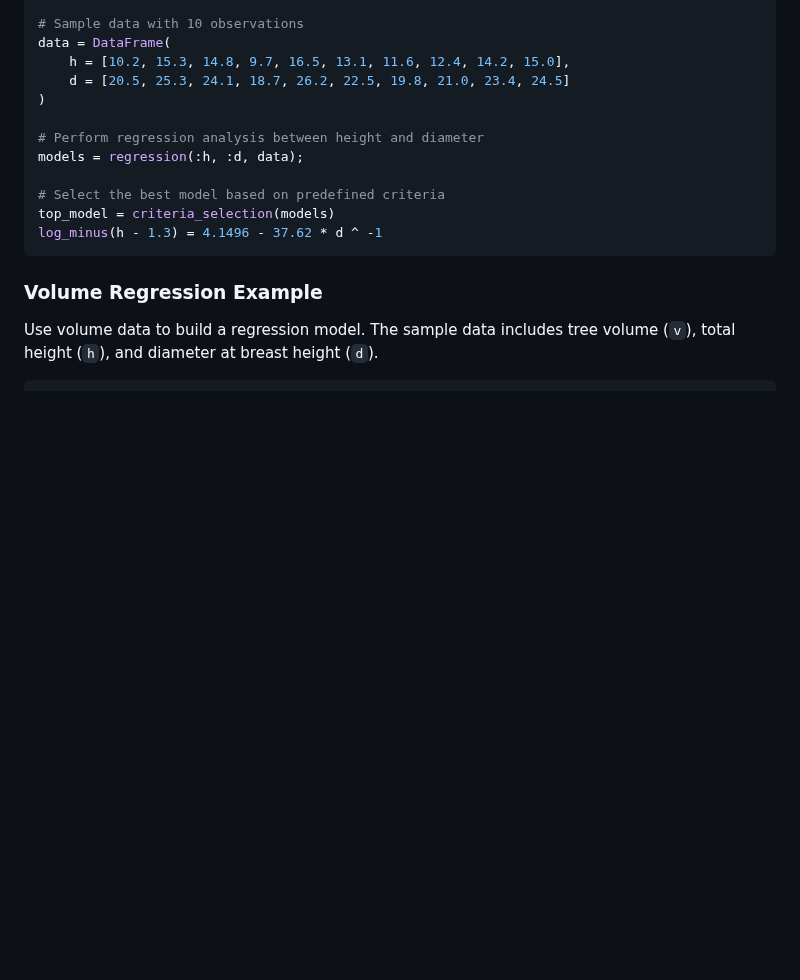
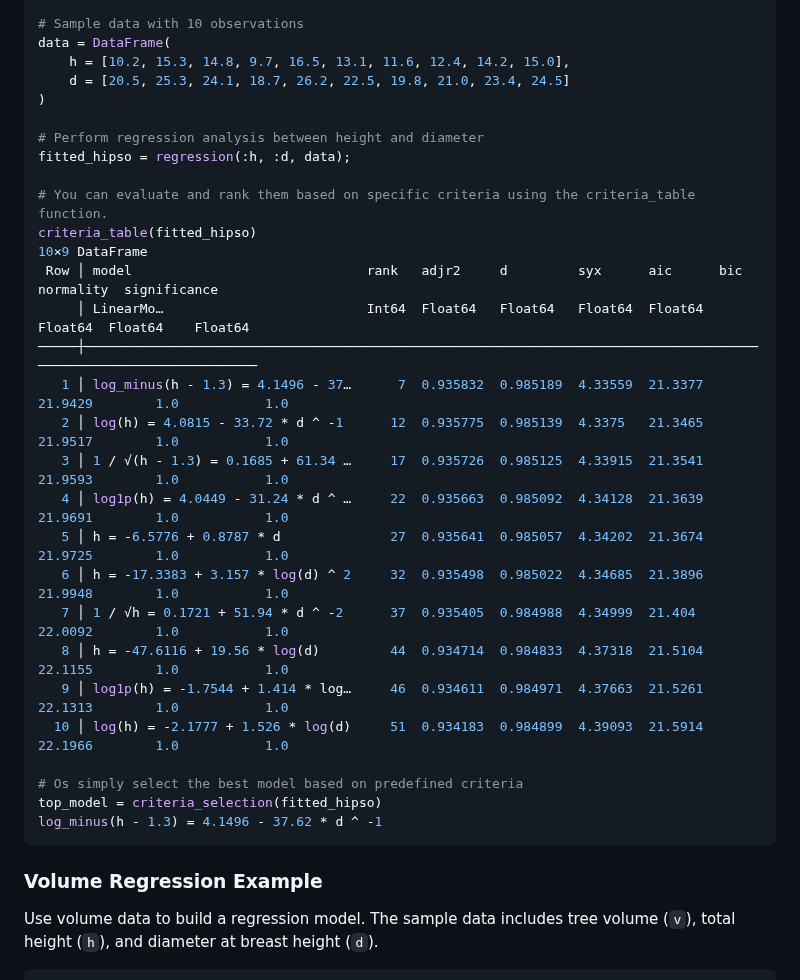
Before and after one commit to marcosdanieldasilva/ForestMensuration.jl, a Markdown page: README.md, the part around one of its changes. Rendered like a GitHub page; blank space fills up the shorter version.

````diff
--- a/README.md
+++ b/README.md
@@ -74,10 +74,27 @@ data = DataFrame(
 )
 
 # Perform regression analysis between height and diameter
-models = regression(:h, :d, data);
+fitted_hipso = regression(:h, :d, data);
 
-# Select the best model based on predefined criteria
-top_model = criteria_selection(models)
+# You can evaluate and rank them based on specific criteria using the criteria_table function.
+criteria_table(fitted_hipso)
+10×9 DataFrame
+ Row │ model                              rank   adjr2     d         syx      aic      bic      normality  significance
+     │ LinearMo…                          Int64  Float64   Float64   Float64  Float64  Float64  Float64    Float64
+─────┼──────────────────────────────────────────────────────────────────────────────────────────────────────────────────
+   1 │ log_minus(h - 1.3) = 4.1496 - 37…      7  0.935832  0.985189  4.33559  21.3377  21.9429        1.0           1.0
+   2 │ log(h) = 4.0815 - 33.72 * d ^ -1      12  0.935775  0.985139  4.3375   21.3465  21.9517        1.0           1.0
+   3 │ 1 / √(h - 1.3) = 0.1685 + 61.34 …     17  0.935726  0.985125  4.33915  21.3541  21.9593        1.0           1.0
+   4 │ log1p(h) = 4.0449 - 31.24 * d ^ …     22  0.935663  0.985092  4.34128  21.3639  21.9691        1.0           1.0
+   5 │ h = -6.5776 + 0.8787 * d              27  0.935641  0.985057  4.34202  21.3674  21.9725        1.0           1.0
+   6 │ h = -17.3383 + 3.157 * log(d) ^ 2     32  0.935498  0.985022  4.34685  21.3896  21.9948        1.0           1.0
+   7 │ 1 / √h = 0.1721 + 51.94 * d ^ -2      37  0.935405  0.984988  4.34999  21.404   22.0092        1.0           1.0
+   8 │ h = -47.6116 + 19.56 * log(d)         44  0.934714  0.984833  4.37318  21.5104  22.1155        1.0           1.0
+   9 │ log1p(h) = -1.7544 + 1.414 * log…     46  0.934611  0.984971  4.37663  21.5261  22.1313        1.0           1.0
+  10 │ log(h) = -2.1777 + 1.526 * log(d)     51  0.934183  0.984899  4.39093  21.5914  22.1966        1.0           1.0
+
+# Os simply select the best model based on predefined criteria
+top_model = criteria_selection(fitted_hipso)
 log_minus(h - 1.3) = 4.1496 - 37.62 * d ^ -1
 ```
 
````
Also changed, not shown: other parts of README.md (+19 -20 lines).
